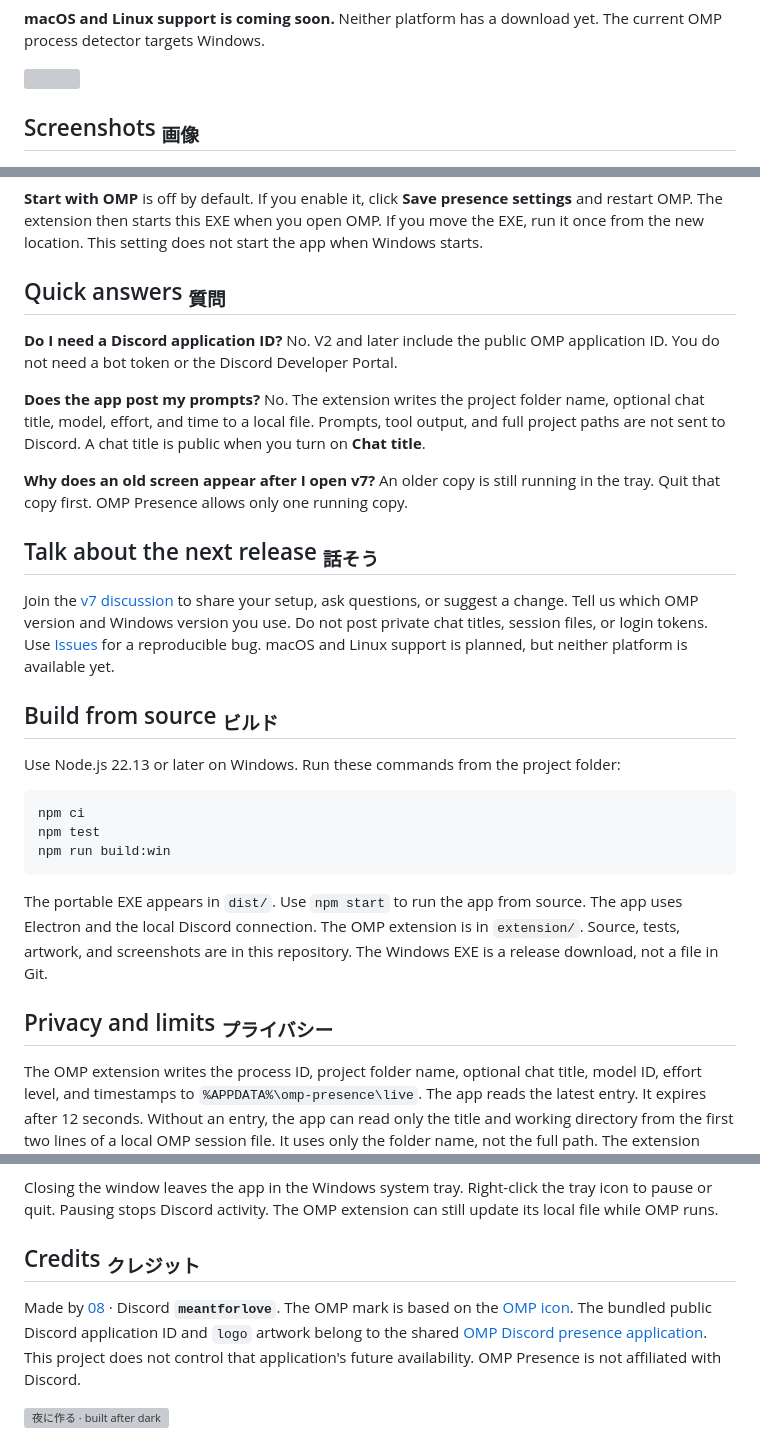
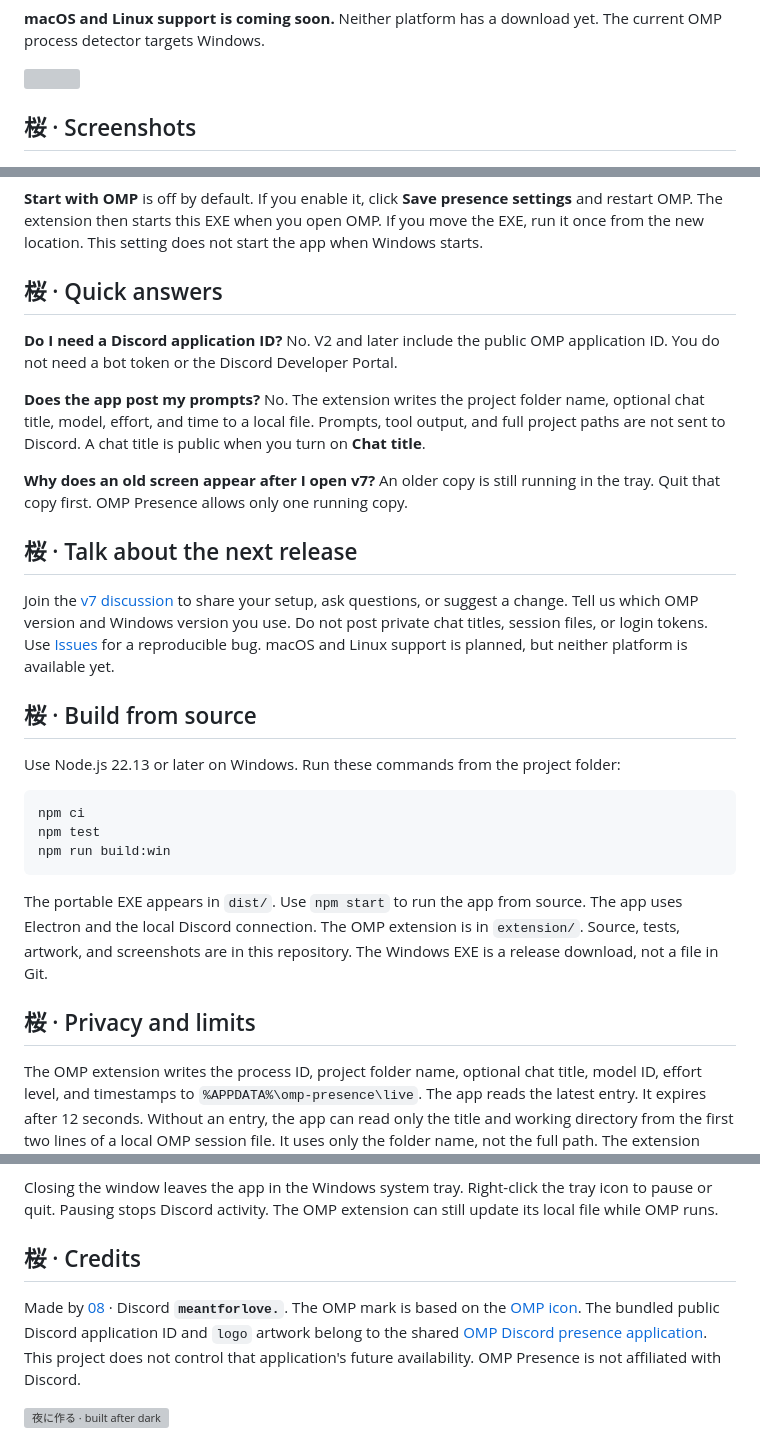
Before and after one commit to 082-0/omp-presence, a Markdown page: README.md, 3 parts joined by grey strips. Rendered like a GitHub page; grey boxes are pictures that could not be loaded.

Commit message:
Docs: 桜 · headings and typo fixes

```diff
--- a/README.md
+++ b/README.md
@@ -22,7 +22,7 @@ OMP Presence can show your project, optional chat title, model, effort level, an
 
 <a id="screenshots"></a>
 
-## Screenshots <sub>画像</sub>
+## 桜 · Screenshots
 
 <a href="docs/screenshots/v7-home.png"><img src="docs/screenshots/v7-home.png" alt="v7 Home: OMP and Discord status, activity preview, and extension state, all with sample data" width="100%" /></a>
 
@@ -56,7 +56,7 @@ The OMP, Black, and White themes save as soon as you select them. You can also c
 
 **Start with OMP** is off by default. If you enable it, click **Save presence settings** and restart OMP. The extension then starts this EXE when you open OMP. If you move the EXE, run it once from the new location. This setting does not start the app when Windows starts.
 
-## Quick answers <sub>質問</sub>
+## 桜 · Quick answers
 
 **Do I need a Discord application ID?** No. V2 and later include the public OMP application ID. You do not need a bot token or the Discord Developer Portal.
 
@@ -64,11 +64,11 @@ The OMP, Black, and White themes save as soon as you select them. You can also c
 
 **Why does an old screen appear after I open v7?** An older copy is still running in the tray. Quit that copy first. OMP Presence allows only one running copy.
 
-## Talk about the next release <sub>話そう</sub>
+## 桜 · Talk about the next release
 
 Join the [v7 discussion](https://github.com/082-0/omp-presence/discussions/1) to share your setup, ask questions, or suggest a change. Tell us which OMP version and Windows version you use. Do not post private chat titles, session files, or login tokens. Use [Issues](https://github.com/082-0/omp-presence/issues) for a reproducible bug. macOS and Linux support is planned, but neither platform is available yet.
 
-## Build from source <sub>ビルド</sub>
+## 桜 · Build from source
 
 Use Node.js 22.13 or later on Windows. Run these commands from the project folder:
 
@@ -80,7 +80,7 @@ npm run build:win
 
 The portable EXE appears in `dist/`. Use `npm start` to run the app from source. The app uses Electron and the local Discord connection. The OMP extension is in `extension/`. Source, tests, artwork, and screenshots are in this repository. The Windows EXE is a release download, not a file in Git.
 
-## Privacy and limits <sub>プライバシー</sub>
+## 桜 · Privacy and limits
 
 The OMP extension writes the process ID, project folder name, optional chat title, model ID, effort level, and timestamps to `%APPDATA%\omp-presence\live`. The app reads the latest entry. It expires after 12 seconds. Without an entry, the app can read only the title and working directory from the first two lines of a local OMP session file. It uses only the folder name, not the full path. The extension removes its entry when OMP closes normally.
 
@@ -88,8 +88,8 @@ Settings are stored in `%APPDATA%\omp-presence\settings.json`. A chosen profile
 
 Closing the window leaves the app in the Windows system tray. Right-click the tray icon to pause or quit. Pausing stops Discord activity. The OMP extension can still update its local file while OMP runs.
 
-## Credits <sub>クレジット</sub>
+## 桜 · Credits
 
-Made by [08](https://github.com/082-0) · Discord **`meantforlove`**. The OMP mark is based on the [OMP icon](https://github.com/can1357/oh-my-pi/blob/main/assets/icon.svg). The bundled public Discord application ID and `logo` artwork belong to the shared [OMP Discord presence application](https://github.com/abilliontokens/omp-discord-presence). This project does not control that application's future availability. OMP Presence is not affiliated with Discord.
+Made by [08](https://github.com/082-0) · Discord **`meantforlove.`**. The OMP mark is based on the [OMP icon](https://github.com/can1357/oh-my-pi/blob/main/assets/icon.svg). The bundled public Discord application ID and `logo` artwork belong to the shared [OMP Discord presence application](https://github.com/abilliontokens/omp-discord-presence). This project does not control that application's future availability. OMP Presence is not affiliated with Discord.
 
 <img src="assets/night/footer.svg" alt="夜に作る · built after dark" width="100%" />
```
Also changed, not shown: other parts of README.md (+2 -2 lines).
